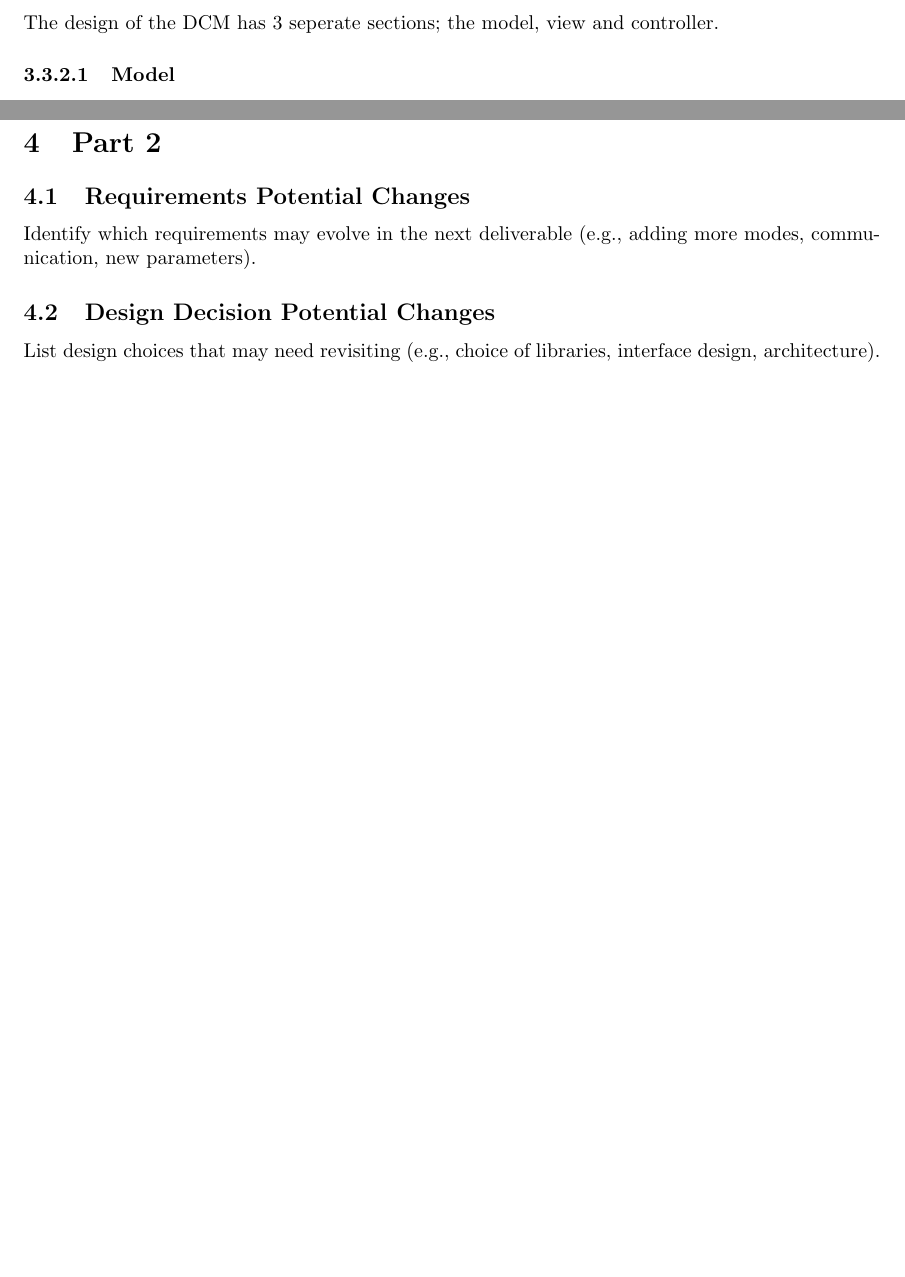
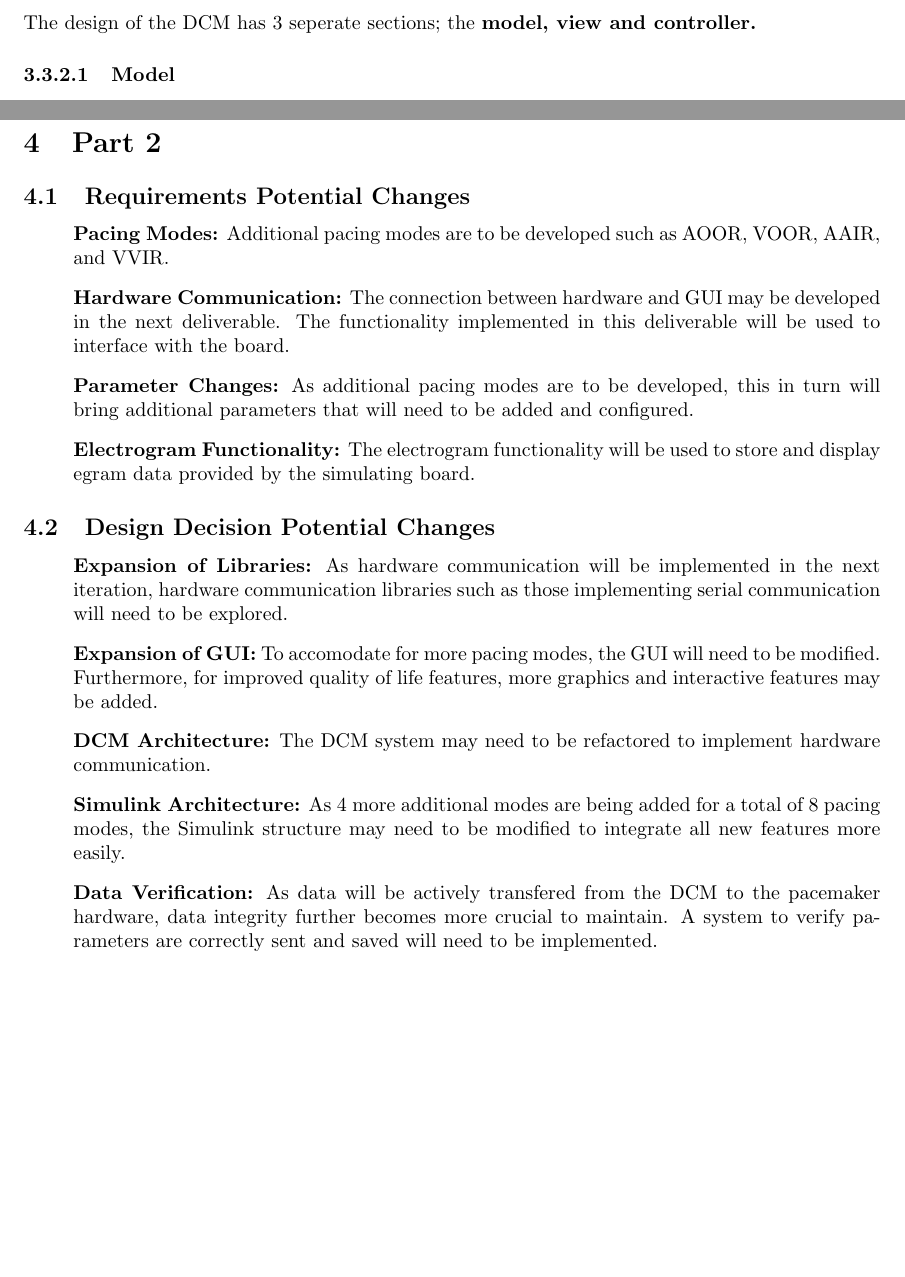
Before and after one commit to damian-szydlowski/3K04-Project, a LaTeX document (LaTeX Documentation/Deliverable1_Documentation_Group33.tex): two parts of pages 18 and 22 of 44, joined at a grey line, cut so that both start at the same text, the shorter picture padded with empty space. Compiled offline with pdfLaTeX.

Commit message:
Deliverable 1 Submission

```diff
--- a/LaTeX Documentation/Deliverable1_Documentation_Group33.tex
+++ b/LaTeX Documentation/Deliverable1_Documentation_Group33.tex
@@ -379,7 +379,7 @@ thus making the code easier to maintain, debug and safer.
 \newpage
 \subsubsection{DCM Design}
 
-The design of the DCM has 3 seperate sections; the model, view and controller.
+The design of the DCM has 3 seperate sections; the \textbf{model, view and controller.}
 
 \subsubsubsection{Model}
 The model section handles the applications data and user logic. It does not interact directly with the interface but
@@ -513,10 +513,31 @@ are an explanation of each view:
 \section{Part 2}
 
 \subsection{Requirements Potential Changes}
-Identify which requirements may evolve in the next deliverable (e.g., adding more modes, communication, new parameters).
+
+\begin{enumerate}[label=]
+    \item \textbf{Pacing Modes:} Additional pacing modes are to be developed such as AOOR, VOOR, AAIR, and VVIR.
+    \item \textbf{Hardware Communication:} The connection between hardware and GUI may be developed in the next deliverable.
+    The functionality implemented in this deliverable will be used to interface with the board.
+    \item \textbf{Parameter Changes:} As additional pacing modes are to be developed, this in turn will bring additional parameters that will
+    need to be added and configured.
+    \item \textbf{Electrogram Functionality:} The electrogram functionality will be used to store and display egram data provided by the
+    simulating board.
+\end{enumerate}
+
 
 \subsection{Design Decision Potential Changes}
-List design choices that may need revisiting (e.g., choice of libraries, interface design, architecture).
+
+\begin{enumerate}[label=]
+    \item \textbf{Expansion of Libraries:} As hardware communication will be implemented in the next iteration,
+    hardware communication libraries such as those implementing serial communication will need to be explored.
+    \item \textbf{Expansion of GUI:} To accomodate for more pacing modes, the GUI will need to be modified. Furthermore,
+    for improved quality of life features, more graphics and interactive features may be added.
+    \item \textbf{DCM Architecture:} The DCM system may need to be refactored to implement hardware communication.
+    \item \textbf{Simulink Architecture:} As 4 more additional modes are being added for a total of 8 pacing modes, the
+    Simulink structure may need to be modified to integrate all new features more easily.
+    \item \textbf{Data Verification:} As data will be actively transfered from the DCM to the pacemaker hardware, data integrity further becomes
+    more crucial to maintain. A system to verify parameters are correctly sent and saved will need to be implemented.
+\end{enumerate}
 
 \newpage
 \subsection{Module Description}
```
Also changed, not shown: LaTeX Documentation/Deliverable1_Documentation_Group33.pdf.
